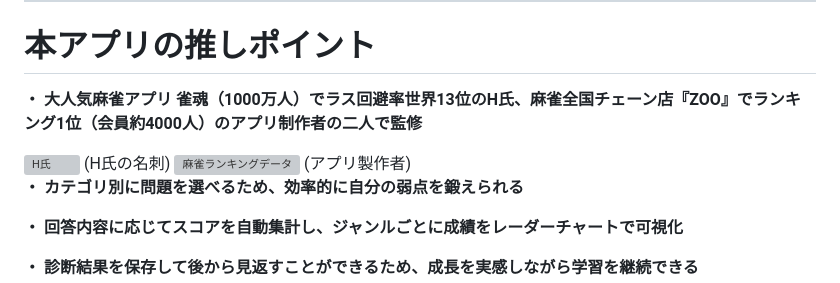
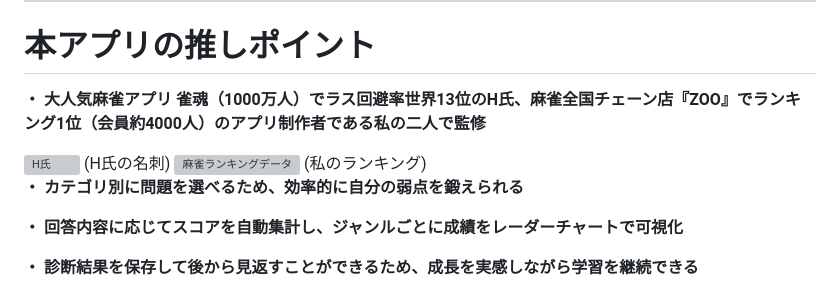
Before and after one commit to korezawa1005/mahjong_traner, a Markdown page: README.md, the part around the change. GitHub-like rendering; grey boxes are pictures that could not be loaded.

```diff
--- a/README.md
+++ b/README.md
@@ -53,12 +53,12 @@ SNS活用（X）
 
 ---
 # 本アプリの推しポイント
-**・ 大人気麻雀アプリ 雀魂（1000万人）でラス回避率世界13位のH氏、麻雀全国チェーン店『ZOO』でランキング1位（会員約4000人）のアプリ制作者の二人で監修**
+**・ 大人気麻雀アプリ 雀魂（1000万人）でラス回避率世界13位のH氏、麻雀全国チェーン店『ZOO』でランキング1位（会員約4000人）のアプリ制作者である私の二人で監修**
 
 <img width="322" height="248" alt="H氏" src="https://github.com/user-attachments/assets/77f6f025-c57a-42ef-96ae-dfe061ad3464" />
 (H氏の名刺)
 <img width="217" height="252" alt="麻雀ランキングデータ" src="https://github.com/user-attachments/assets/3f782281-d24f-4e7f-ad94-cd3c98e27f8e" />
-(アプリ製作者)
+(私のランキング)
 
 **・ カテゴリ別に問題を選べるため、効率的に自分の弱点を鍛えられる**
 
```
